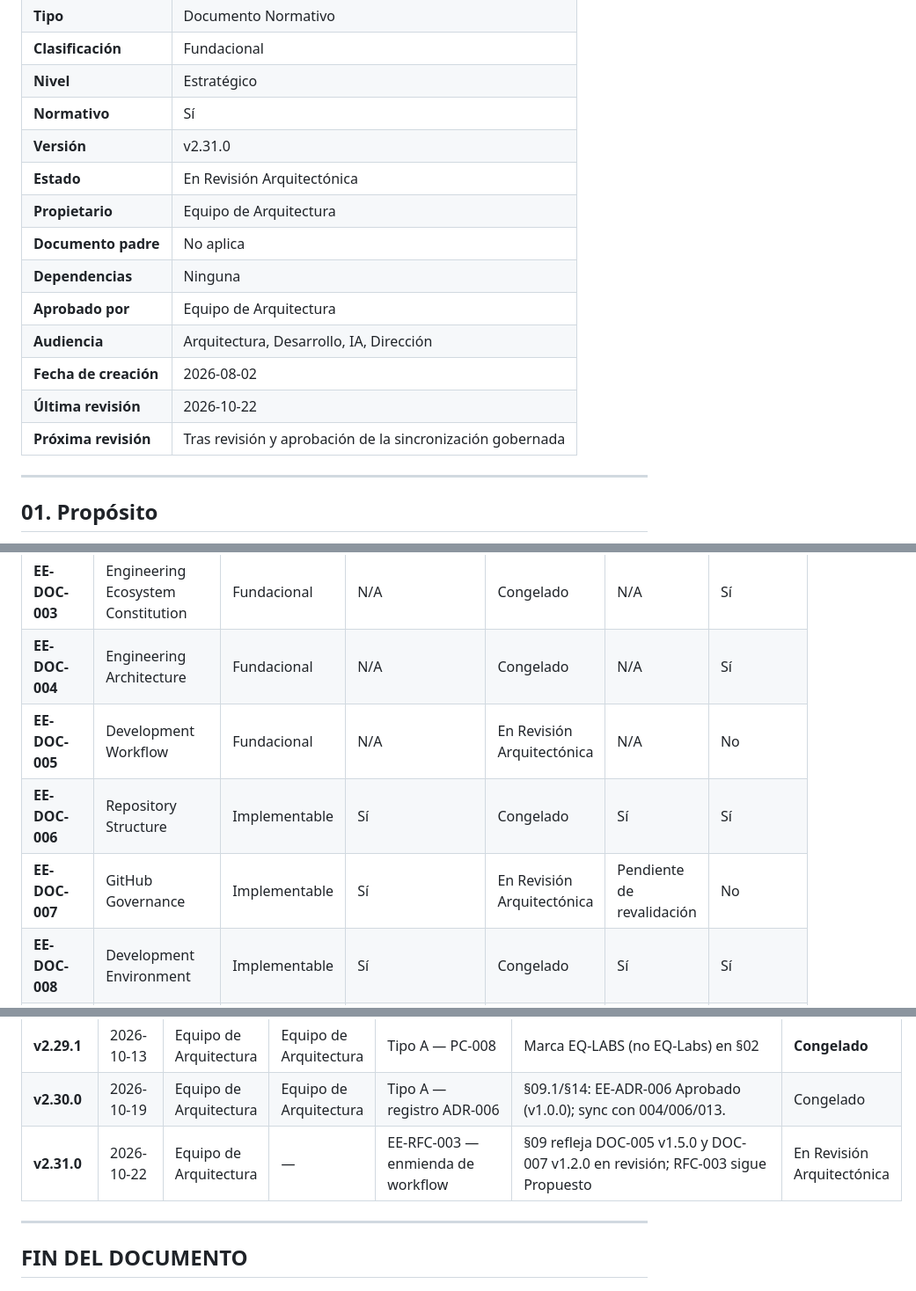
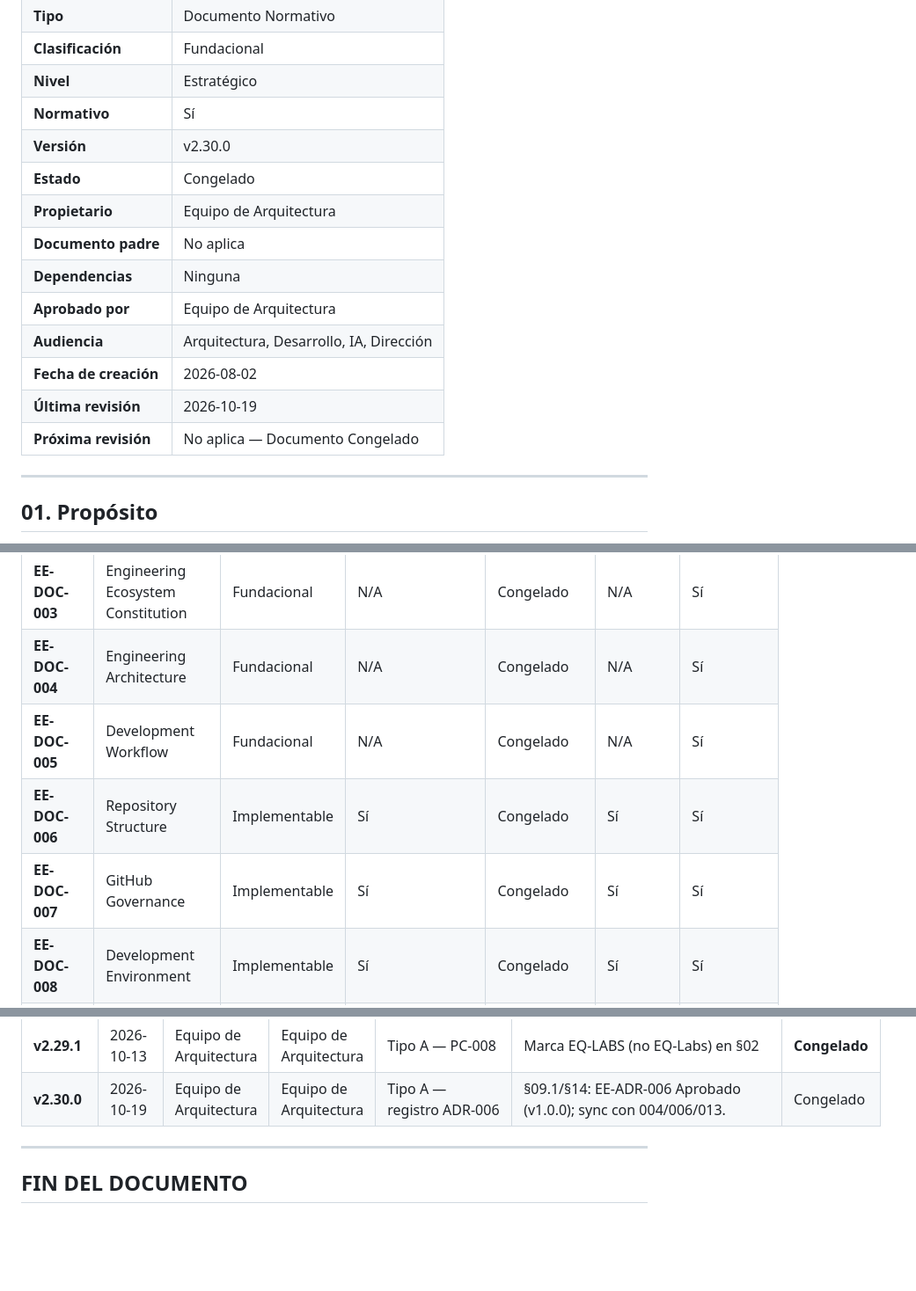
Before and after one commit to EQ-LABS-TECH/ee-monorepo, a Markdown page: docs/architecture/EE-DOC-001_Master_Documentation_Index.md, 3 parts joined by grey strips. Shown at 88% size. Rendered like a GitHub page; blank space fills up the shorter version.

Commit message:
docs: preserve frozen document baselines pending RFC approval

```diff
--- a/docs/architecture/EE-DOC-001_Master_Documentation_Index.md
+++ b/docs/architecture/EE-DOC-001_Master_Documentation_Index.md
@@ -15,16 +15,16 @@ Este documento sigue el estándar **EE-DOC-002 — Document Design Template**.
 | **Clasificación**     | Fundacional                             |
 | **Nivel**             | Estratégico                             |
 | **Normativo**         | Sí                                      |
-| **Versión**           | v2.31.0                                 |
-| **Estado**            | En Revisión Arquitectónica                               |
+| **Versión**           | v2.30.0                                 |
+| **Estado**            | Congelado                               |
 | **Propietario**       | Equipo de Arquitectura                  |
 | **Documento padre**   | No aplica                               |
 | **Dependencias**      | Ninguna                                 |
 | **Aprobado por**      | Equipo de Arquitectura                  |
 | **Audiencia**         | Arquitectura, Desarrollo, IA, Dirección |
 | **Fecha de creación** | 2026-08-02                              |
-| **Última revisión**   | 2026-10-22                              |
-| **Próxima revisión**  | Tras revisión y aprobación de la sincronización gobernada         |
+| **Última revisión**   | 2026-10-19                              |
+| **Próxima revisión**  | No aplica — Documento Congelado         |
 
 ---
 
@@ -203,9 +203,9 @@ Ampliar esta tabla requiere cambio gobernado sobre **EE-DOC-001**.
 | **EE-DOC-002** | Document Design Template           | Fundacional   | N/A                      | Congelado         | N/A      | Sí        |
 | **EE-DOC-003** | Engineering Ecosystem Constitution | Fundacional   | N/A                      | Congelado         | N/A      | Sí        |
 | **EE-DOC-004** | Engineering Architecture           | Fundacional   | N/A                      | Congelado         | N/A      | Sí        |
-| **EE-DOC-005** | Development Workflow               | Fundacional   | N/A                      | En Revisión Arquitectónica | N/A | No       |
+| **EE-DOC-005** | Development Workflow               | Fundacional   | N/A                      | Congelado         | N/A      | Sí        |
 | **EE-DOC-006** | Repository Structure               | Implementable | Sí                       | Congelado         | Sí       | Sí        |
-| **EE-DOC-007** | GitHub Governance                  | Implementable | Sí                       | En Revisión Arquitectónica | Pendiente de revalidación | No |
+| **EE-DOC-007** | GitHub Governance                  | Implementable | Sí                       | Congelado         | Sí       | Sí        |
 | **EE-DOC-008** | Development Environment            | Implementable | Sí                       | Congelado         | Sí       | Sí        |
 | **EE-DOC-009** | Infrastructure                     | Implementable | Sí                       | Congelado         | Sí       | Sí        |
 | **EE-DOC-010** | Quality Gates                      | Implementable | Sí                       | Congelado         | Sí       | Sí        |
@@ -451,7 +451,6 @@ flowchart TD
 | **v2.29.0** | 2026-10-13 | Equipo de Arquitectura | Equipo de Arquitectura | Tipo A — auditoría 001                | C-01 .devcontainer; §02 alcance; ADR padre; §08.1 Aprobado evidencia; RFC-001; Predecesor; §14 006; AR-018                                                               | **Congelado** |
 | **v2.29.1** | 2026-10-13 | Equipo de Arquitectura | Equipo de Arquitectura | Tipo A — PC-008                       | Marca EQ-LABS (no EQ-Labs) en §02                                                                                                                                        | **Congelado** |
 | **v2.30.0** | 2026-10-19 | Equipo de Arquitectura | Equipo de Arquitectura | Tipo A — registro ADR-006             | §09.1/§14: EE-ADR-006 Aprobado (v1.0.0); sync con 004/006/013.                                                                                                           | Congelado     |
-| **v2.31.0** | 2026-10-22 | Equipo de Arquitectura | — | EE-RFC-003 — enmienda de workflow | §09 refleja DOC-005 v1.5.0 y DOC-007 v1.2.0 en revisión; RFC-003 sigue Propuesto | En Revisión Arquitectónica |
 
 ---
 
```
